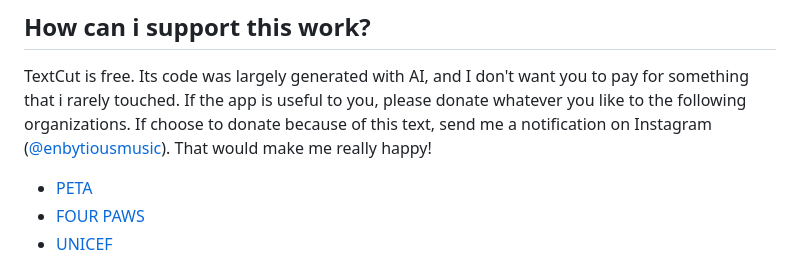
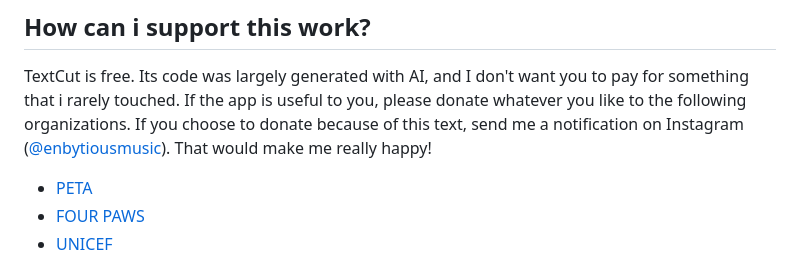
Before and after one commit to thismusicdude/textcut, a Markdown page: README.md, the part around the change. Rendered like a GitHub page.

Commit message:
Fix typo in donation notification text

```diff
--- a/README.md
+++ b/README.md
@@ -10,7 +10,7 @@ This project is used as experiment to see how far agentic coding already is.
 
 TextCut is free. Its code was largely generated with AI, and I don't want you to pay for something that i rarely touched.
 If the app is useful to you, please donate whatever you like to the following organizations.
-If choose to donate because of this text, send me a notification on Instagram ([@enbytiousmusic](https://www.instagram.com/enbytiousmusic)). That would make me really happy!
+If you choose to donate because of this text, send me a notification on Instagram ([@enbytiousmusic](https://www.instagram.com/enbytiousmusic)). That would make me really happy!
 
 - [PETA](https://action.peta.de/page/184137/donate/)
 - [FOUR PAWS](https://www.four-paws.org)
```
